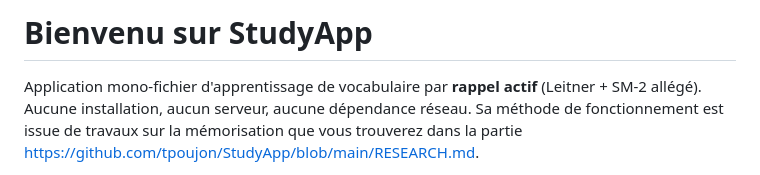
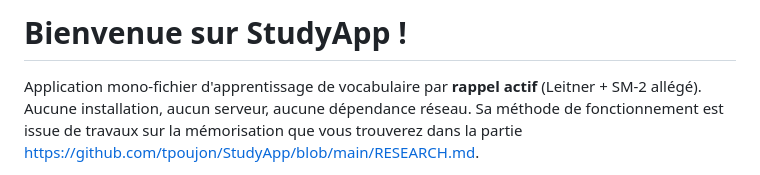
Before and after one commit to tpoujon/StudyApp, a Markdown page: README.md, the part around the change. Drawn GitHub-style.

```diff
--- a/README.md
+++ b/README.md
@@ -1,4 +1,4 @@
-# Bienvenu sur StudyApp
+# Bienvenue sur StudyApp !
 
 Application mono-fichier d'apprentissage de vocabulaire par **rappel actif** (Leitner + SM-2 allégé).
 Aucune installation, aucun serveur, aucune dépendance réseau. Sa méthode de fonctionnement est issue de travaux sur la mémorisation que vous trouverez dans la partie https://github.com/tpoujon/StudyApp/blob/main/RESEARCH.md.
```
